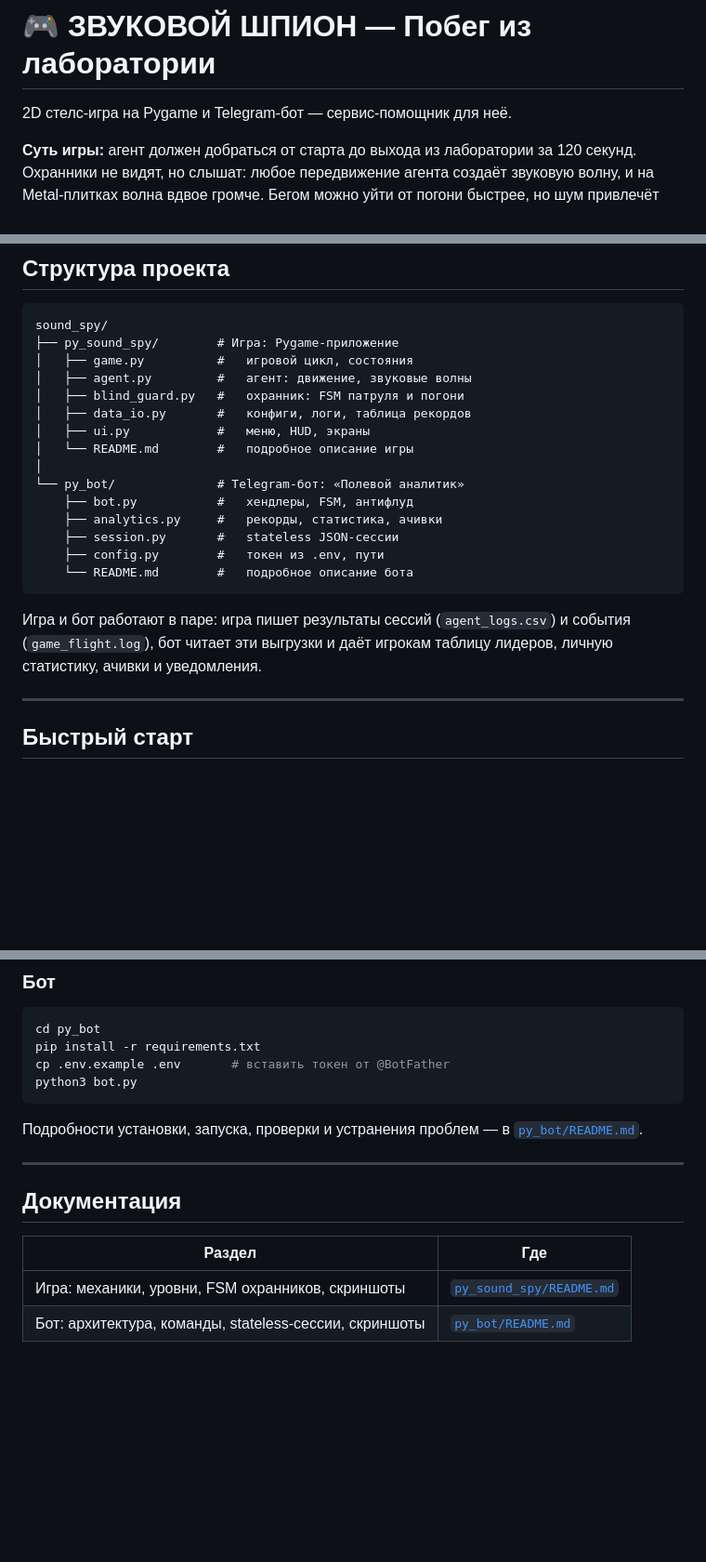
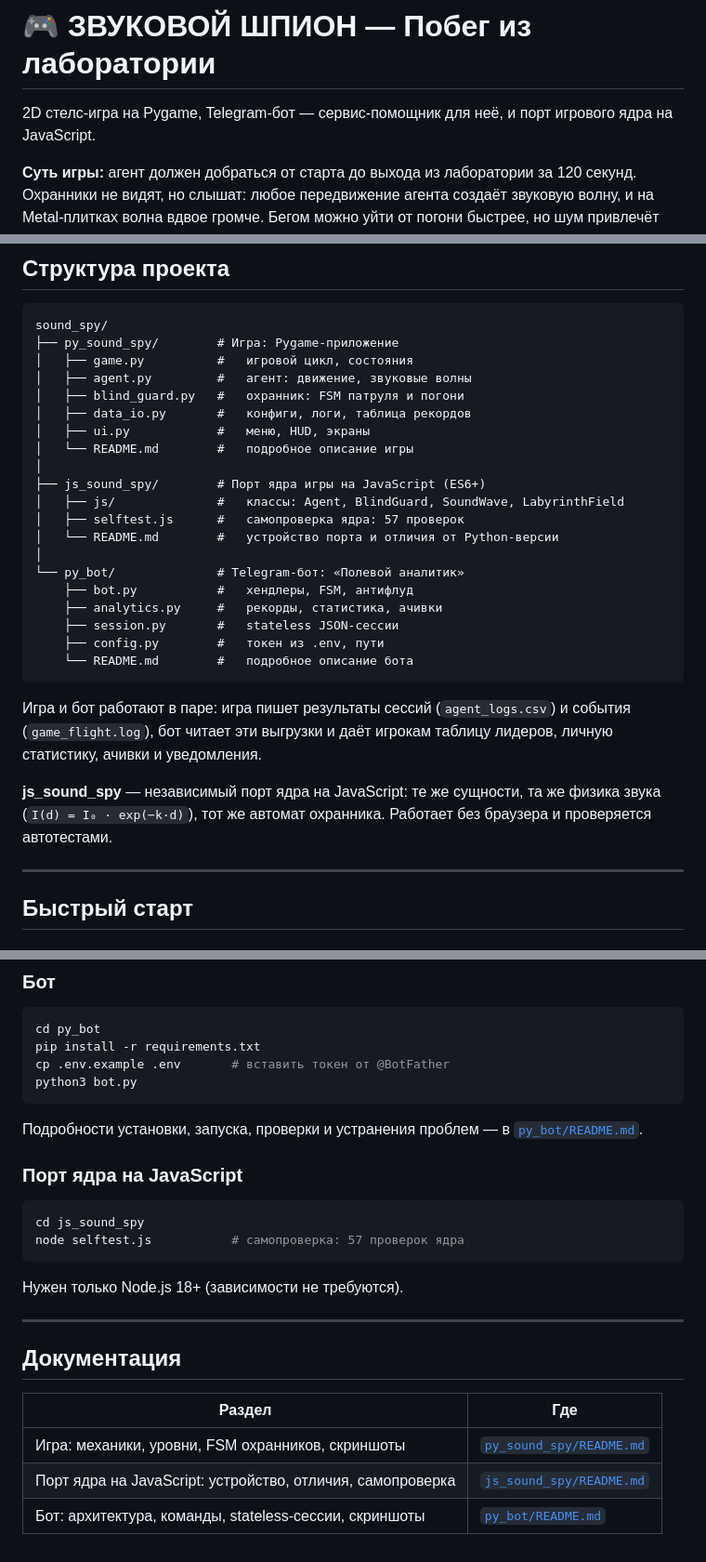
Before and after one commit to nbrouka/sound_spy, a Markdown page: README.md, 3 parts joined by grey strips. Shown at 93% size. GitHub-like rendering; blank space fills up the shorter version.

````diff
--- a/README.md
+++ b/README.md
@@ -1,6 +1,7 @@
 # 🎮 ЗВУКОВОЙ ШПИОН — Побег из лаборатории
 
-2D стелс-игра на Pygame и Telegram-бот — сервис-помощник для неё.
+2D стелс-игра на Pygame, Telegram-бот — сервис-помощник для неё,
+и порт игрового ядра на JavaScript.
 
 **Суть игры:** агент должен добраться от старта до выхода из лаборатории за 120 секунд.
 Охранники не видят, но слышат: любое передвижение агента создаёт звуковую волну,
@@ -21,6 +22,11 @@ sound_spy/
 │   ├── ui.py            #   меню, HUD, экраны
 │   └── README.md        #   подробное описание игры
 │
+├── js_sound_spy/        # Порт ядра игры на JavaScript (ES6+)
+│   ├── js/              #   классы: Agent, BlindGuard, SoundWave, LabyrinthField
+│   ├── selftest.js      #   самопроверка ядра: 57 проверок
+│   └── README.md        #   устройство порта и отличия от Python-версии
+│
 └── py_bot/              # Telegram-бот: «Полевой аналитик»
     ├── bot.py           #   хендлеры, FSM, антифлуд
     ├── analytics.py     #   рекорды, статистика, ачивки
@@ -32,6 +38,10 @@ sound_spy/
 Игра и бот работают в паре: игра пишет результаты сессий (`agent_logs.csv`)
 и события (`game_flight.log`), бот читает эти выгрузки и даёт игрокам
 таблицу лидеров, личную статистику, ачивки и уведомления.
+
+**js_sound_spy** — независимый порт ядра на JavaScript: те же сущности,
+та же физика звука (`I(d) = I₀ · exp(−k·d)`), тот же автомат охранника.
+Работает без браузера и проверяется автотестами.
 
 ---
 
@@ -58,6 +68,15 @@ python3 bot.py
 Подробности установки, запуска, проверки и устранения проблем —
 в [`py_bot/README.md`](py_bot/README.md).
 
+### Порт ядра на JavaScript
+
+```bash
+cd js_sound_spy
+node selftest.js           # самопроверка: 57 проверок ядра
+```
+
+Нужен только Node.js 18+ (зависимости не требуются).
+
 ---
 
 ## Документация
@@ -65,4 +84,5 @@ python3 bot.py
 | Раздел | Где |
 |---|---|
 | Игра: механики, уровни, FSM охранников, скриншоты | [`py_sound_spy/README.md`](py_sound_spy/README.md) |
+| Порт ядра на JavaScript: устройство, отличия, самопроверка | [`js_sound_spy/README.md`](js_sound_spy/README.md) |
 | Бот: архитектура, команды, stateless-сессии, скриншоты | [`py_bot/README.md`](py_bot/README.md) |
````
Also changed, not shown: js_sound_spy/README.md (added, +69 -0 lines), js_sound_spy/screenshots/selftest.png (added), 10 other files.
